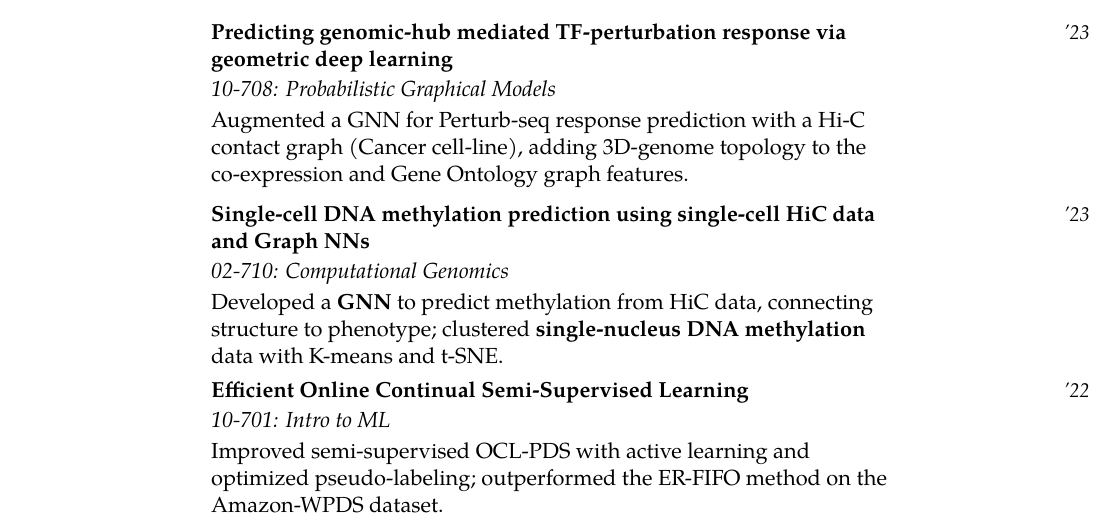
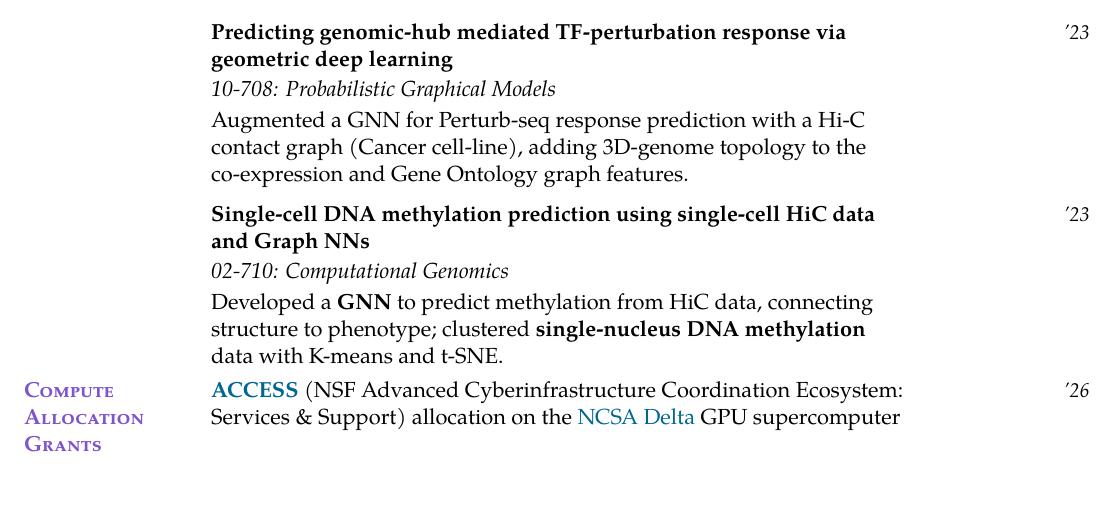
Before and after one commit to sachha-naksha/naksha-cv, a LaTeX CV (akanksha_cv.tex): part of page 3 of 3, cut so that both start at the same text, the shorter picture padded with empty space. Compiled offline with pdfLaTeX.

Commit message:
Add Compute Allocation Grants section (ACCESS / NCSA Delta)
Co-Authored-By: Claude Opus 4.8 (1M context) <noreply@anthropic.com>

```diff
--- a/akanksha_cv.tex
+++ b/akanksha_cv.tex
@@ -257,8 +257,9 @@ Comp-Bio Department, School of Computer Science $\mid$ GPA: 3.58/4}{'22 -- '24}
   {02-710: Computational Genomics}
   {Developed a \textbf{GNN} to predict methylation from HiC data, connecting structure to phenotype; clustered \textbf{single-nucleus DNA methylation} data with K-means and t-SNE.}
 
-\expentry{Efficient Online Continual Semi-Supervised Learning}{'22}
-  {10-701: Intro to ML}
-  {Improved semi-supervised OCL-PDS with active learning and optimized pseudo-labeling; outperformed the ER-FIFO method on the Amazon-WPDS dataset.}
-
+%% --- compute grants ---------------------------------------------------------
+\cvsection{Compute Allocation Grants}%
+{\setlength{\cvdatew}{0.6in}% grant dates are short years -> narrower date column
+\entry{\href{https://allocations.access-ci.org/}{\textbf{ACCESS}} (NSF Advanced Cyberinfrastructure Coordination Ecosystem: Services \& Support) allocation on the \href{https://www.ncsa.illinois.edu/resources-and-services/compute-resources/delta/}{NCSA Delta} GPU supercomputer}{'26}
+}% end narrowed-date-column group
 \end{document}
```
Also changed, not shown: akanksha_cv.pdf.
